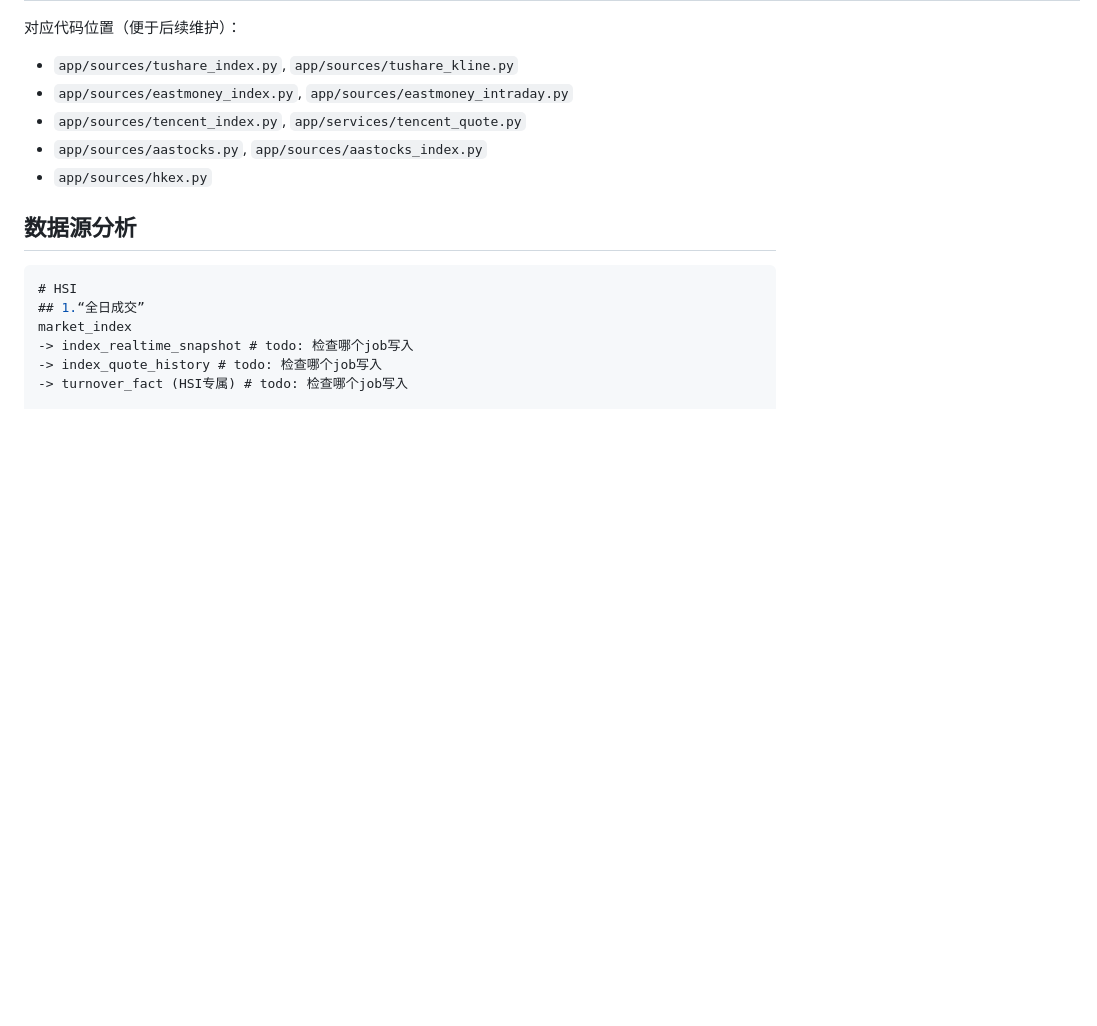
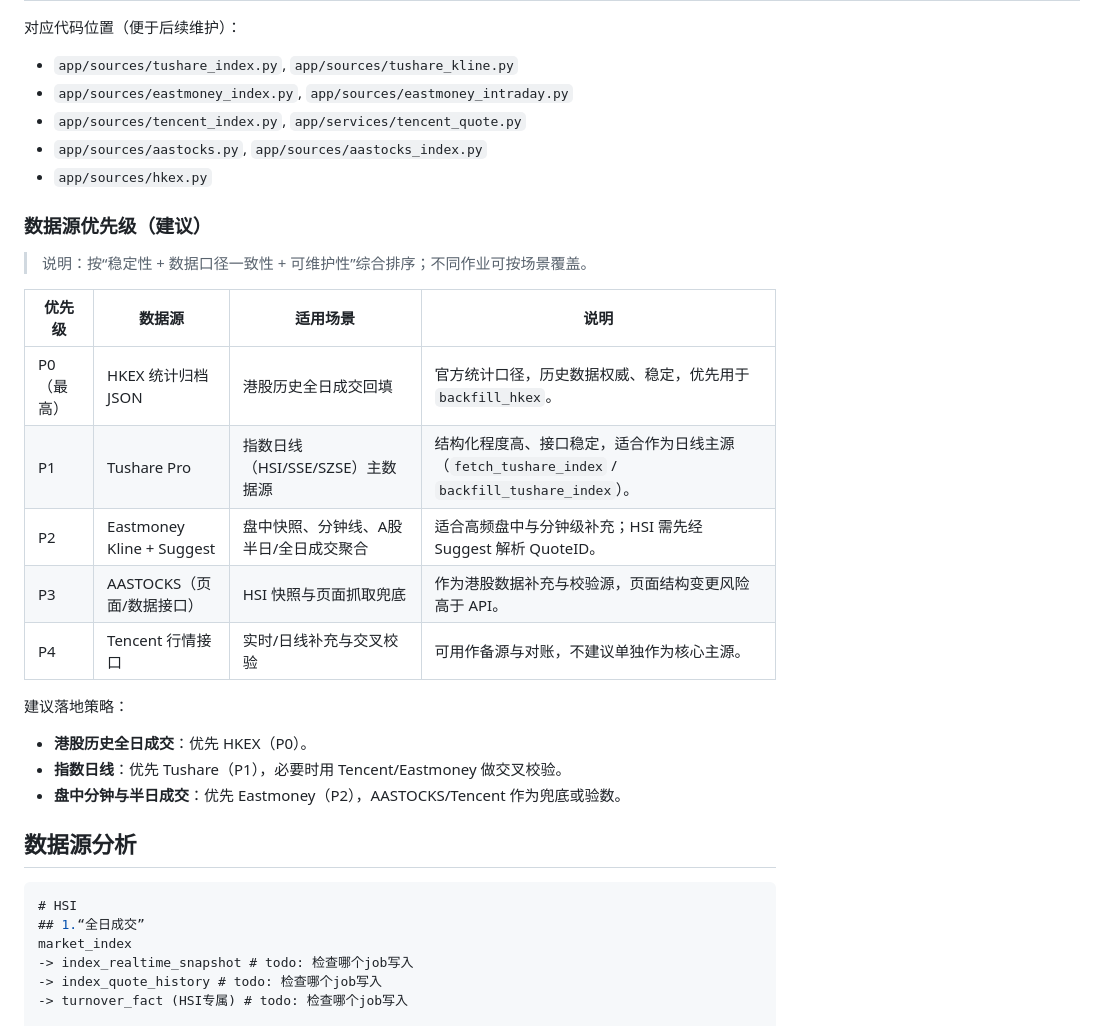
Before and after one commit to linguiben/market-turnover, a Markdown page: README.md, the part around the change. Rendered like a GitHub page; blank space fills up the shorter version.

Commit message:
docs: add datasource priority guidance

````diff
--- a/README.md
+++ b/README.md
@@ -36,6 +36,23 @@ docker compose up -d --build
 - `app/sources/tencent_index.py`, `app/services/tencent_quote.py`
 - `app/sources/aastocks.py`, `app/sources/aastocks_index.py`
 - `app/sources/hkex.py`
+
+### 数据源优先级（建议）
+
+> 说明：按“稳定性 + 数据口径一致性 + 可维护性”综合排序；不同作业可按场景覆盖。
+
+| 优先级 | 数据源 | 适用场景 | 说明 |
+| --- | --- | --- | --- |
+| P0（最高） | HKEX 统计归档 JSON | 港股历史全日成交回填 | 官方统计口径，历史数据权威、稳定，优先用于 `backfill_hkex`。 |
+| P1 | Tushare Pro | 指数日线（HSI/SSE/SZSE）主数据源 | 结构化程度高、接口稳定，适合作为日线主源（`fetch_tushare_index` / `backfill_tushare_index`）。 |
+| P2 | Eastmoney Kline + Suggest | 盘中快照、分钟线、A股半日/全日成交聚合 | 适合高频盘中与分钟级补充；HSI 需先经 Suggest 解析 QuoteID。 |
+| P3 | AASTOCKS（页面/数据接口） | HSI 快照与页面抓取兜底 | 作为港股数据补充与校验源，页面结构变更风险高于 API。 |
+| P4 | Tencent 行情接口 | 实时/日线补充与交叉校验 | 可用作备源与对账，不建议单独作为核心主源。 |
+
+建议落地策略：
+- **港股历史全日成交**：优先 HKEX（P0）。
+- **指数日线**：优先 Tushare（P1），必要时用 Tencent/Eastmoney 做交叉校验。
+- **盘中分钟与半日成交**：优先 Eastmoney（P2），AASTOCKS/Tencent 作为兜底或验数。
 
 ## 数据源分析
 ```sql
````
